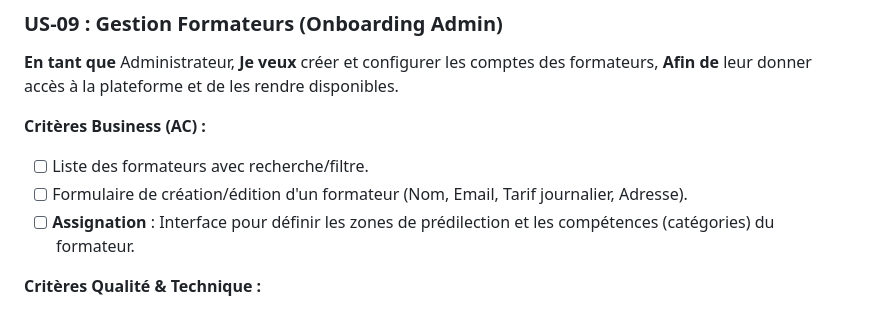
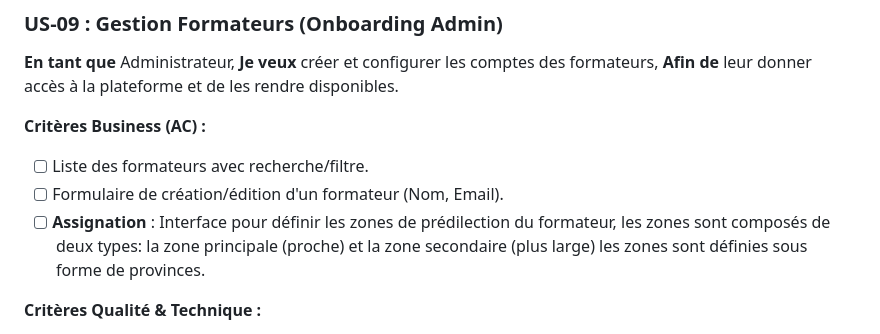
Before and after one commit to Ganngann/form-act, a Markdown page: docs/05_backlog_taches.md, the part around the change. Drawn GitHub-style.

Commit message:
Revise trainer form and assignment criteria
Updated the form fields and assignment interface details for the trainer creation/editing process.

```diff
--- a/docs/05_backlog_taches.md
+++ b/docs/05_backlog_taches.md
@@ -96,8 +96,8 @@ Ce document centralise toutes les tâches du projet. Il sert de "cerveau" pour p
 
 **Critères Business (AC) :**
 - [ ] Liste des formateurs avec recherche/filtre.
-- [ ] Formulaire de création/édition d'un formateur (Nom, Email, Tarif journalier, Adresse).
-- [ ] **Assignation** : Interface pour définir les zones de prédilection et les compétences (catégories) du formateur.
+- [ ] Formulaire de création/édition d'un formateur (Nom, Email).
+- [ ] **Assignation** : Interface pour définir les zones de prédilection du formateur, les zones sont composés de deux types: la zone principale (proche) et la zone secondaire (plus large) les zones sont définies sous forme de provinces.
 
 **Critères Qualité & Technique :**
 - [ ] Protection de l'accès (Guard Admin).
```
